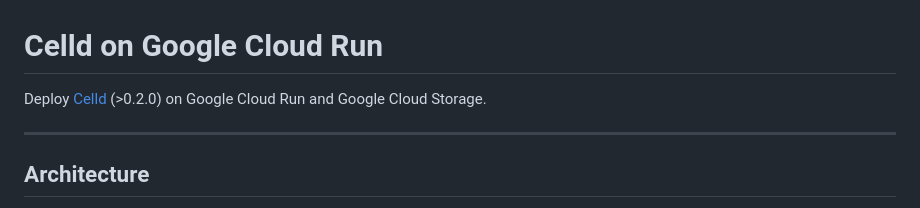
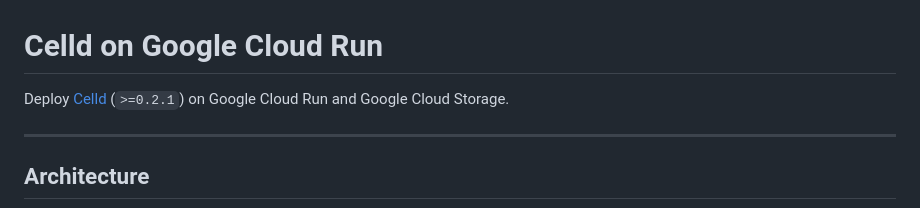
Before and after one commit to taeold/celld-cloud-run-demo, a Markdown page: README.md, the part around the change. Rendered like a GitHub page.

Commit message:
docs: update Celld version requirement to >=0.2.1

```diff
--- a/README.md
+++ b/README.md
@@ -1,6 +1,6 @@
 # Celld on Google Cloud Run
 
-Deploy [Celld](https://github.com/denoland/celld) (>0.2.0) on Google Cloud Run and Google Cloud Storage.
+Deploy [Celld](https://github.com/denoland/celld) (`>=0.2.1`) on Google Cloud Run and Google Cloud Storage.
 
 ---
 
```
